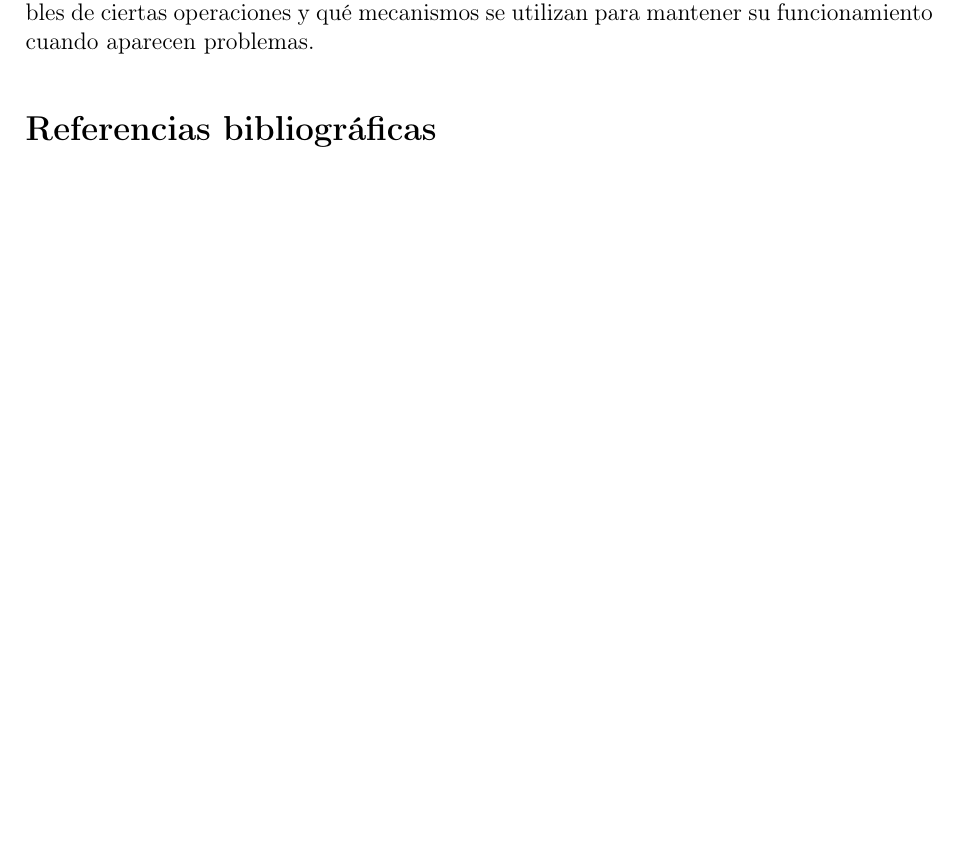
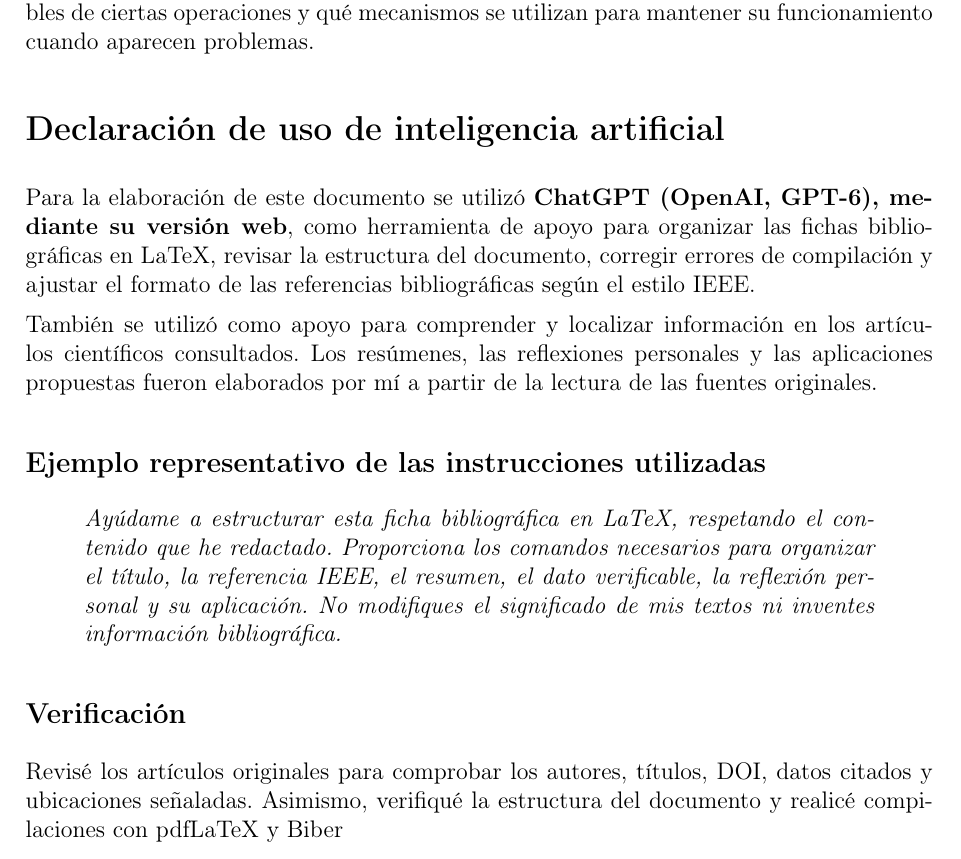
Before and after one commit to Melanir/isr701-form-fb-01, a LaTeX document (docs/rocio-loor/fichas-steffanny-loor.tex): part of page 5 of 5 before the commit and part of page 5 of 6 after it, cut so that both start at the same text, the shorter picture padded with empty space. Compiled offline with pdfLaTeX.

Commit message:
Agregué la declaracion de uso de IA

```diff
--- a/docs/rocio-loor/fichas-steffanny-loor.tex
+++ b/docs/rocio-loor/fichas-steffanny-loor.tex
@@ -143,6 +143,41 @@ En las pruebas realizadas con 15 servidores, los investigadores observaron que e
 
 En un sistema distribuido, no basta con que el servidor líder esté funcionando, sino que también es importante considerar su rendimiento. Me pareció interesante que se puedan establecer prioridades para elegir un líder más adecuado y evitar retrasos durante las elecciones~\cite{du2023}. Con este conocimiento, en la TA-IND-01 podré analizar de mejor manera cómo se coordinan los servidores de un sistema distribuido, cómo se seleccionan los responsables de ciertas operaciones y qué mecanismos se utilizan para mantener su funcionamiento cuando aparecen problemas.
 
+\section*{Declaración de uso de inteligencia artificial}
+
+Para la elaboración de este documento se utilizó
+\textbf{ChatGPT (OpenAI, GPT-6), mediante su versión web},
+como herramienta de apoyo para organizar las fichas
+bibliográficas en LaTeX, revisar la estructura del documento,
+corregir errores de compilación y ajustar el formato de las
+referencias bibliográficas según el estilo IEEE.
+
+También se utilizó como apoyo para comprender y localizar
+información en los artículos científicos consultados.
+Los resúmenes, las reflexiones personales y las aplicaciones
+propuestas fueron elaborados por mí a partir de la lectura
+de las fuentes originales.
+
+\subsection*{Ejemplo representativo de las instrucciones utilizadas}
+
+\begin{quote}
+\itshape
+Ayúdame a estructurar esta ficha bibliográfica en LaTeX,
+respetando el contenido que he redactado. Proporciona
+los comandos necesarios para organizar el título, la
+referencia IEEE, el resumen, el dato verificable, la
+reflexión personal y su aplicación. No modifiques el
+significado de mis textos ni inventes información
+bibliográfica.
+\end{quote}
+
+\subsection*{Verificación}
+
+Revisé los artículos originales para comprobar los autores,
+títulos, DOI, datos citados y ubicaciones señaladas.
+Asimismo, verifiqué la estructura del documento y realicé
+compilaciones con pdfLaTeX y Biber
+
 \begingroup
 \selectlanguage{english}
 \printbibliography[title={Referencias bibliográficas}]
```
Also changed, not shown: docs/rocio-loor/fichas-steffanny-loor.pdf.
